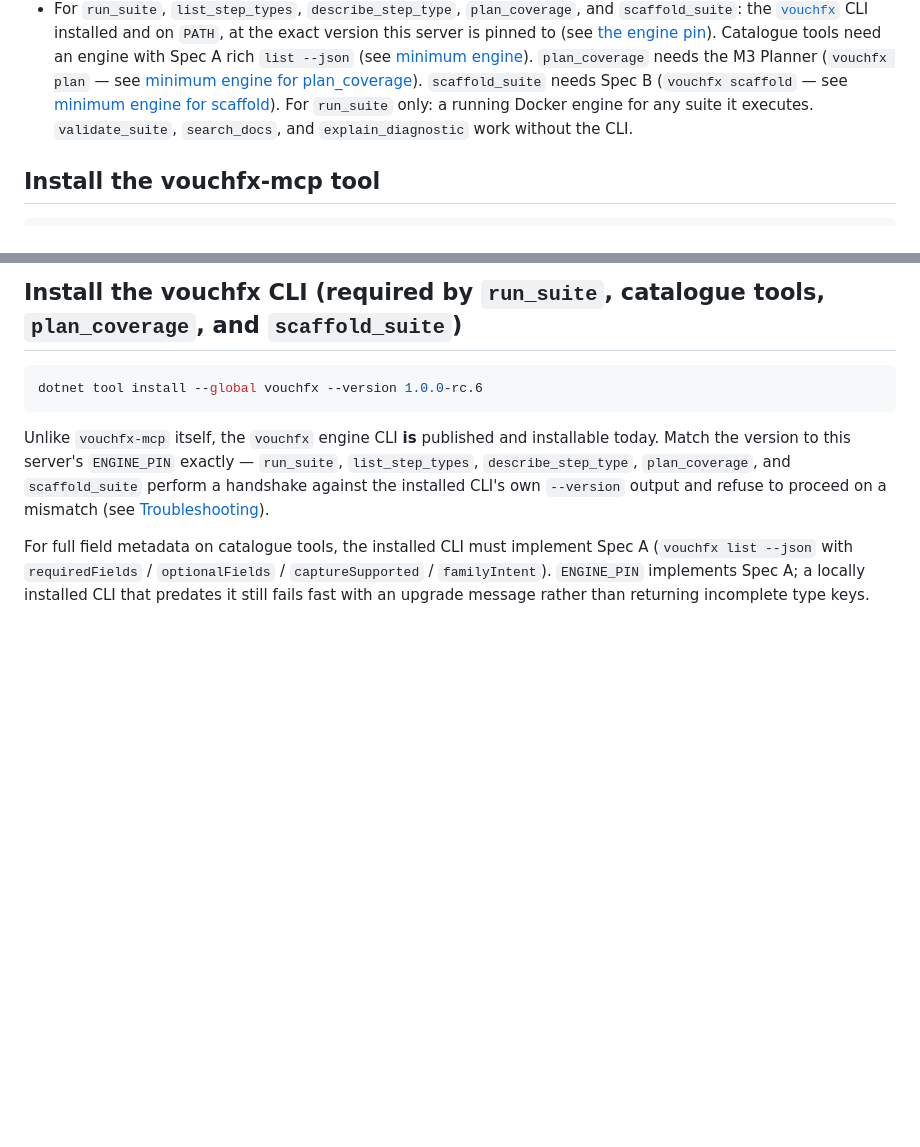
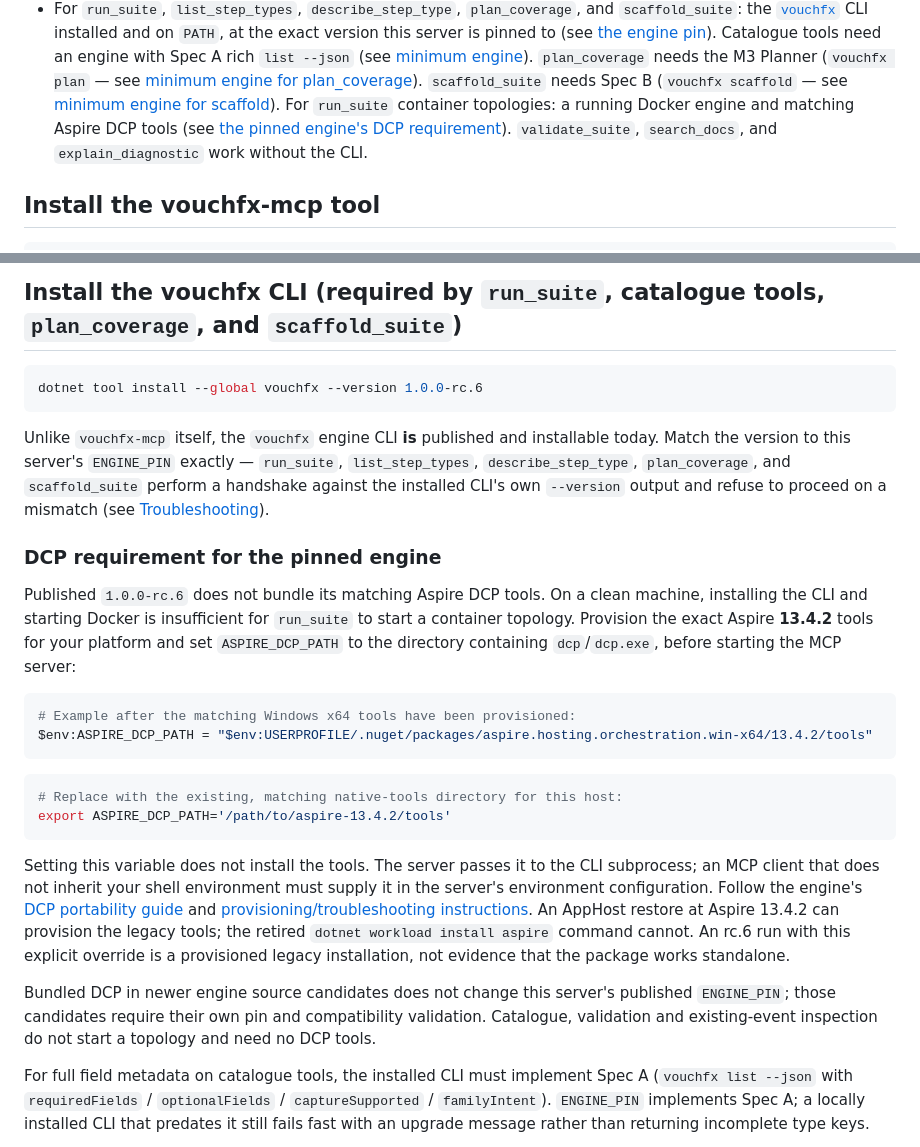
Before and after one commit to tomas-rampas/vouchfx-mcp, a Markdown page: docs/install.md, 2 parts joined by grey strips. Drawn GitHub-style; blank space fills up the shorter version.

Commit message:
docs: explain pinned engine DCP provisioning
Signed-off-by: tomas-rampas <tomas.rampas@gmail.com>

````diff
--- a/docs/install.md
+++ b/docs/install.md
@@ -16,7 +16,8 @@
   need an engine with Spec A rich `list --json` (see [minimum engine](overview.md#minimum-engine-for-the-live-catalogue)).
   `plan_coverage` needs the M3 Planner (`vouchfx plan` — see [minimum engine for plan_coverage](overview.md#minimum-engine-for-plan_coverage-planner)).
   `scaffold_suite` needs Spec B (`vouchfx scaffold` — see [minimum engine for scaffold](overview.md#minimum-engine-for-scaffold-generator)).
-  For `run_suite` only: a running Docker engine for any suite it executes.
+  For `run_suite` container topologies: a running Docker engine and matching Aspire DCP tools
+  (see [the pinned engine's DCP requirement](#dcp-requirement-for-the-pinned-engine)).
   `validate_suite`, `search_docs`, and `explain_diagnostic` work without the CLI.
 
 ## Install the vouchfx-mcp tool
@@ -50,6 +51,36 @@ version to this server's `ENGINE_PIN` exactly — `run_suite`, `list_step_types`
 `describe_step_type`, `plan_coverage`, and `scaffold_suite` perform a handshake against the installed
 CLI's own `--version` output and refuse to proceed on a mismatch (see
 [Troubleshooting](troubleshooting.md#cli-pin-version-mismatch)).
+
+### DCP requirement for the pinned engine
+
+Published `1.0.0-rc.6` does not bundle its matching Aspire DCP tools. On a clean machine,
+installing the CLI and starting Docker is insufficient for `run_suite` to start a container
+topology. Provision the exact Aspire **13.4.2** tools for your platform and set
+`ASPIRE_DCP_PATH` to the directory containing `dcp`/`dcp.exe`, before starting the MCP server:
+
+```powershell
+# Example after the matching Windows x64 tools have been provisioned:
+$env:ASPIRE_DCP_PATH = "$env:USERPROFILE/.nuget/packages/aspire.hosting.orchestration.win-x64/13.4.2/tools"
+```
+
+```bash
+# Replace with the existing, matching native-tools directory for this host:
+export ASPIRE_DCP_PATH='/path/to/aspire-13.4.2/tools'
+```
+
+Setting this variable does not install the tools. The server passes it to the CLI subprocess;
+an MCP client that does not inherit your shell environment must supply it in the server's
+environment configuration. Follow the engine's
+[DCP portability guide](https://vouchfx.io/kb/dcp-orchestrator-portability/) and
+[provisioning/troubleshooting instructions](https://vouchfx.io/troubleshooting/#the-aspire-orchestration-component-is-not-installed-could-not-be-located).
+An AppHost restore at Aspire 13.4.2 can provision the legacy tools; the retired
+`dotnet workload install aspire` command cannot. An rc.6 run with this explicit override
+is a provisioned legacy installation, not evidence that the package works standalone.
+
+Bundled DCP in newer engine source candidates does not change this server's published
+`ENGINE_PIN`; those candidates require their own pin and compatibility validation. Catalogue,
+validation and existing-event inspection do not start a topology and need no DCP tools.
 
 For full field metadata on catalogue tools, the installed CLI must implement Spec A
 (`vouchfx list --json` with `requiredFields` / `optionalFields` / `captureSupported` /
````
Also changed, not shown: other parts of docs/install.md (+2 -1 lines).
